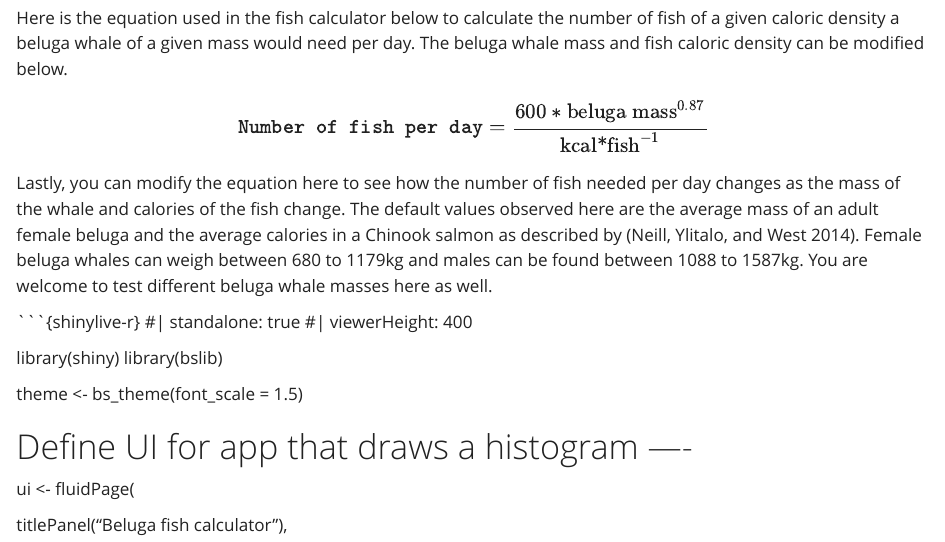
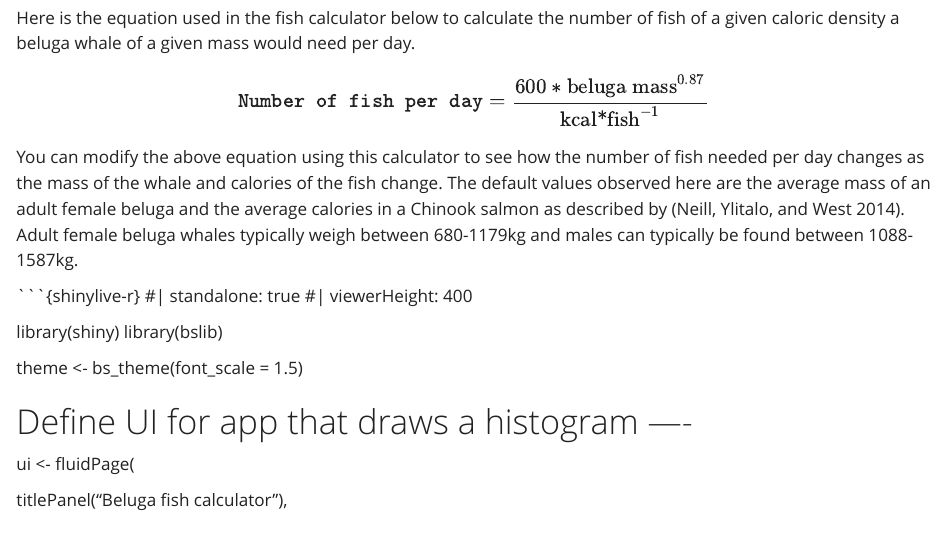
Before and after one commit to enazario11/beluga_fish_calculator, a Quarto document (Beluga_fish_calculator.qmd): the page in a window 1100 px wide, from 400 px down. Rendered offline with R 4.5, knitr and Pandoc in place of Quarto, with nearby package versions.

Commit message:
revised calc page

````diff
--- a/Beluga_fish_calculator.qmd
+++ b/Beluga_fish_calculator.qmd
@@ -18,13 +18,13 @@ On this page you will find a way to test out the number of fish a beluga whale o
 | Coho                                      | 4982                                          |
 | Chum                                      | 4265                                          |
 
-Here is the equation used in the fish calculator below to calculate the number of fish of a given caloric density a beluga whale of a given mass would need per day. The beluga whale mass and fish caloric density can be modified below.
+Here is the equation used in the fish calculator below to calculate the number of fish of a given caloric density a beluga whale of a given mass would need per day.
 
 $$
 \texttt{Number of fish per day} = \frac{600*\text{beluga mass}^{0.87}}{\text{kcal*fish}^{-1}}
 $$
 
-Lastly, you can modify the equation here to see how the number of fish needed per day changes as the mass of the whale and calories of the fish change. The default values observed here are the average mass of an adult female beluga and the average calories in a Chinook salmon as described by [@neill2014energy]. Female beluga whales can weigh between 680 to 1179kg and males can be found between 1088 to 1587kg. You are welcome to test different beluga whale masses here as well.
+You can modify the above equation using this calculator to see how the number of fish needed per day changes as the mass of the whale and calories of the fish change. The default values observed here are the average mass of an adult female beluga and the average calories in a Chinook salmon as described by [@neill2014energy]. Adult female beluga whales typically weigh between 680-1179kg and males can typically be found between 1088-1587kg.
 
 ```{shinylive-r}
 #| standalone: true
````
Also changed, not shown: Beluga_fish_calculator.html.
